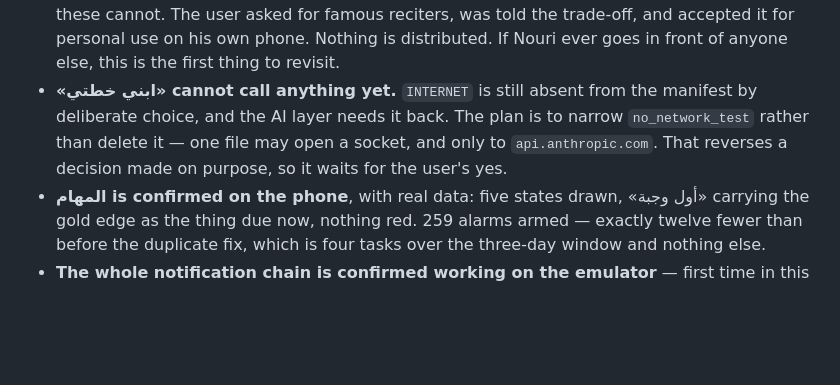
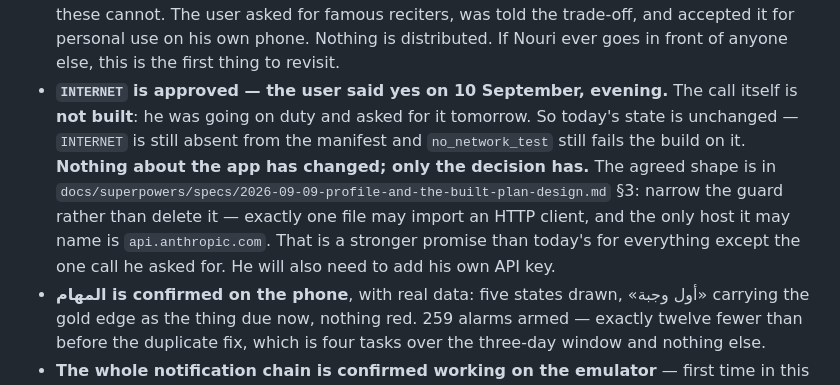
Before and after one commit to Eslamfoka/noury, a Markdown page: docs/STATUS.md, the part around the change. GitHub-like rendering; blank space fills up the shorter version.

Commit message:
docs: قرار — INTERNET موافَق عليه، والشغل بكرة
The user said yes on the evening of 10 September, on his way to duty, and
asked for the implementation tomorrow.

**Nothing was built.** The manifest still removes INTERNET,
no_network_test still fails the build on it, and the app on his phone is
unchanged. Only the decision moved, and this records it so tomorrow's
session does not have to ask again.

The shape was already agreed in the 9 September design spec §3 and is now
restated where the next session will look: INTERNET returns, and
no_network_test *narrows* rather than disappears — exactly one file may
import an HTTP client and the only host it may name is api.anthropic.com,
which is a stronger promise than today's for everything except the one
call he asked for. AnthropicPlanClient is the only socket, opened only on
the button. Haiku for the build. It fails soft: no key, no network, bad
JSON and partial plans all leave the day as planDay built it.

He brings his own API key. Nouri sends nothing on anyone else's account.

The three parts that never touch the network — the profile, the request
assembler, the reply parser — are already built and tested, so tomorrow
is the client, the guard change and the wiring rather than the feature.

Two questions from the spec stay open and are flagged for the start of
that work: whether the AI plan proposes or overwrites the day (built as
propose, the reversible direction), and how many days per call.

Co-Authored-By: Claude Opus 5 <noreply@anthropic.com>
Claude-Session: https://claude.ai/code/session_0136CAYWLVofaunP3qq9m3LB

```diff
--- a/docs/STATUS.md
+++ b/docs/STATUS.md
@@ -157,11 +157,16 @@ call behind «ابني خطتي», and that waits on a decision rather than on w
   trade-off, and accepted it for personal use on his own phone. Nothing is
   distributed. If Nouri ever goes in front of anyone else, this is the first
   thing to revisit.
-- **«ابني خطتي» cannot call anything yet.** `INTERNET` is still absent from the
-  manifest by deliberate choice, and the AI layer needs it back. The plan is to
-  narrow `no_network_test` rather than delete it — one file may open a socket,
-  and only to `api.anthropic.com`. That reverses a decision made on purpose, so
-  it waits for the user's yes.
+- **`INTERNET` is approved — the user said yes on 10 September, evening.** The
+  call itself is **not built**: he was going on duty and asked for it tomorrow.
+  So today's state is unchanged — `INTERNET` is still absent from the manifest
+  and `no_network_test` still fails the build on it. **Nothing about the app
+  has changed; only the decision has.** The agreed shape is in
+  `docs/superpowers/specs/2026-09-09-profile-and-the-built-plan-design.md` §3:
+  narrow the guard rather than delete it — exactly one file may import an HTTP
+  client, and the only host it may name is `api.anthropic.com`. That is a
+  stronger promise than today's for everything except the one call he asked
+  for. He will also need to add his own API key.
 - **المهام is confirmed on the phone**, with real data: five states drawn,
   «أول وجبة» carrying the gold edge as the thing due now, nothing red. 259
   alarms armed — exactly twelve fewer than before the duplicate fix, which is
```
Also changed, not shown: 1 other file.
